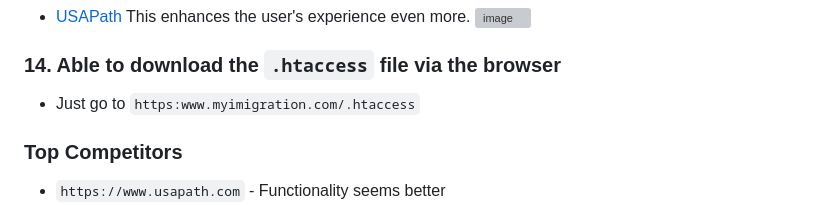
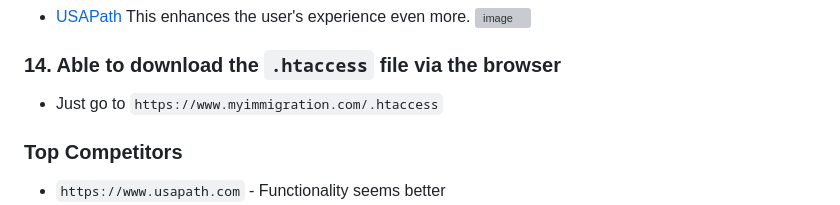
Before and after one commit to withinJoel/FormsDirectXBoundless, a Markdown page: README.md, the part around the change. Drawn GitHub-style; grey boxes are pictures that could not be loaded.

```diff
--- a/README.md
+++ b/README.md
@@ -97,7 +97,7 @@ This enhances the user's experience even more.
 ![image](https://github.com/user-attachments/assets/9a9315d3-2c71-47b3-ba36-8a1ea86e068e)
 
 ### 14. Able to download the `.htaccess` file via the browser
-- Just go to `https:www.myimigration.com/.htaccess`
+- Just go to `https://www.myimmigration.com/.htaccess`
 
 ### Top Competitors
 * `https://www.usapath.com` - Functionality seems better
```
